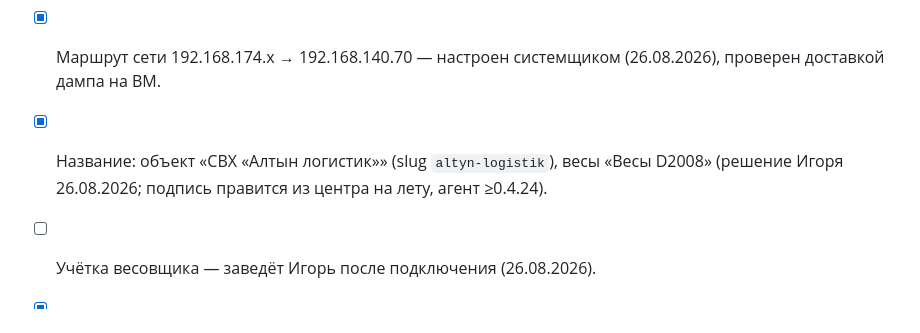
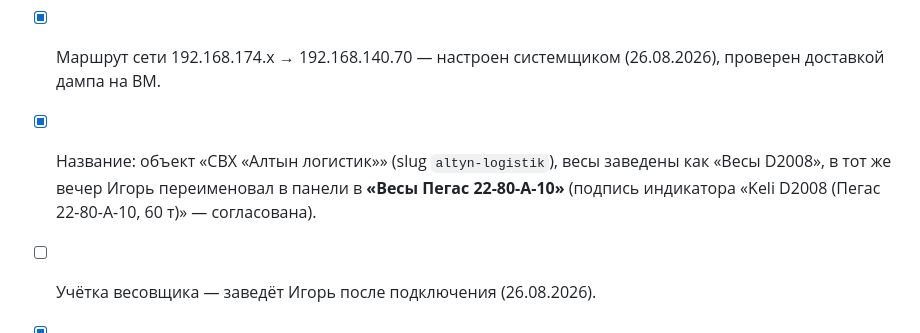
Before and after one commit to Rainthium/vesy-gti, a Markdown page: docs/objects/altyn-logistik.md, the part around the change. Rendered like a GitHub page.

Commit message:
Алтын логистик: весы переименованы Игорем в «Весы Пегас 22-80-А-10»
Также в карточке закреплено: legacy-маршрут v1 у объекта сознательно пуст
(запросы АИС только по v2, привязка 0018/№1).

Co-Authored-By: Claude Fable 5 <noreply@anthropic.com>

```diff
--- a/docs/objects/altyn-logistik.md
+++ b/docs/objects/altyn-logistik.md
@@ -99,8 +99,9 @@ ffmpeg не нужен, превью-канал есть (как К-К/Алам
       «Keli D2008 (Пегас 22-80-А-10, 60 т)». Осталось d/e с шильдика (по потоку 20 кг) — не блокер.
 - [x] Маршрут сети 192.168.174.x → 192.168.140.70 — настроен системщиком (26.08.2026),
       проверен доставкой дампа на ВМ.
-- [x] Название: объект «СВХ «Алтын логистик»» (slug `altyn-logistik`), весы «Весы D2008»
-      (решение Игоря 26.08.2026; подпись правится из центра на лету, агент ≥0.4.24).
+- [x] Название: объект «СВХ «Алтын логистик»» (slug `altyn-logistik`), весы заведены как
+      «Весы D2008», в тот же вечер Игорь переименовал в панели в **«Весы Пегас 22-80-А-10»**
+      (подпись индикатора «Keli D2008 (Пегас 22-80-А-10, 60 т)» — согласована).
 - [ ] Учётка весовщика — заведёт Игорь после подключения (26.08.2026).
 - [x] v1-запросов АИС НЕ будет — объект пойдёт сразу по v2 (Игорь, 26.08.2026);
       legacy-ключ `.240:8087/1` не заводим, поля legacy в справочнике пустые.
```
